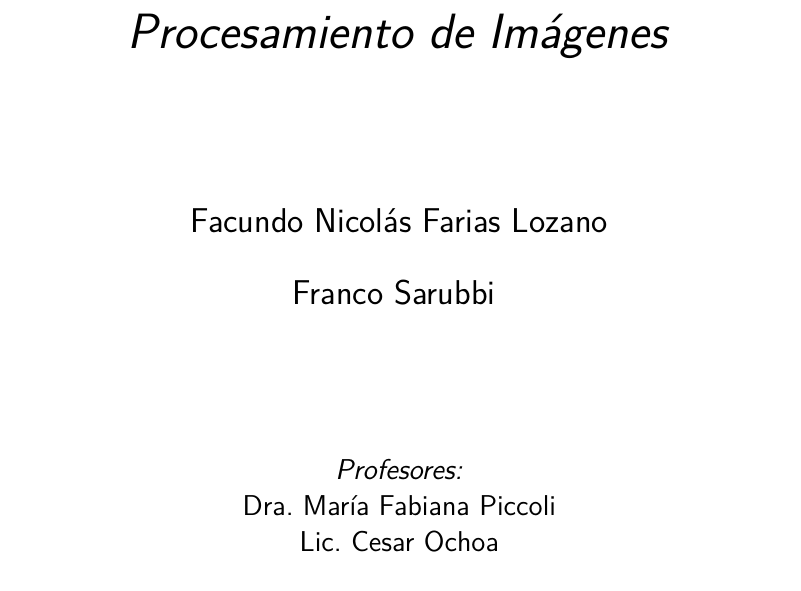
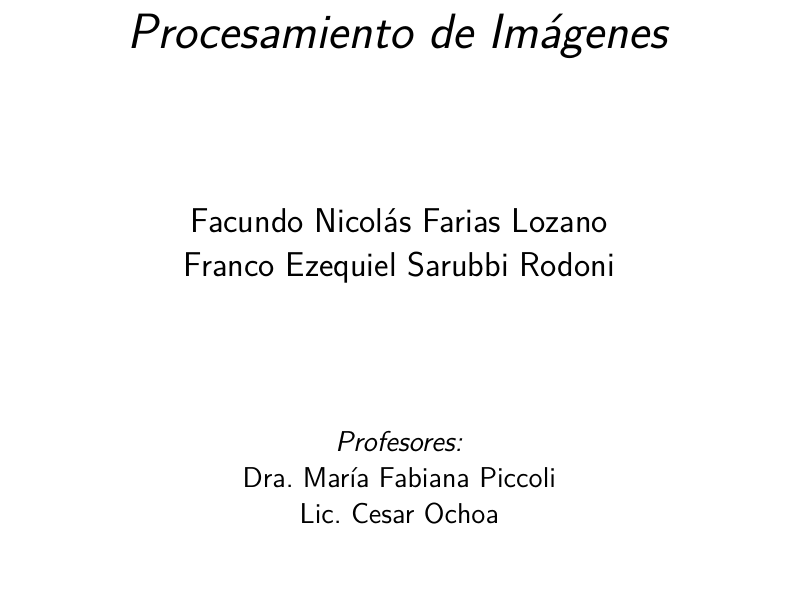
Before and after one commit to ffacu/PFI-SDyP, a LaTeX book (docs/report/project/main.tex): part of page 1 of 32, cut so that both start at the same text. Compiled offline with pdfLaTeX.

Commit message:
Frank names added

```diff
--- a/docs/report/project/main.tex
+++ b/docs/report/project/main.tex
@@ -58,7 +58,7 @@
 
                 \bigbreak%
                 Facundo Nicolás Farias Lozano\\
-                Franco Sarubbi
+                Franco Ezequiel Sarubbi Rodoni\\
             }
 
             \linespread{1}~\\[1.2cm]
```
